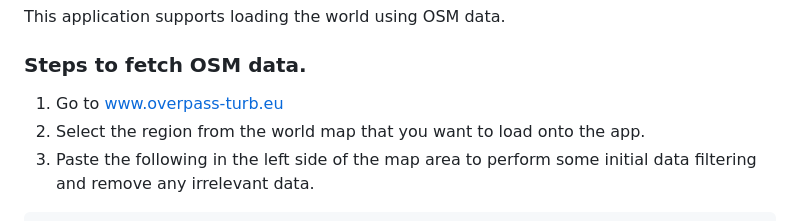
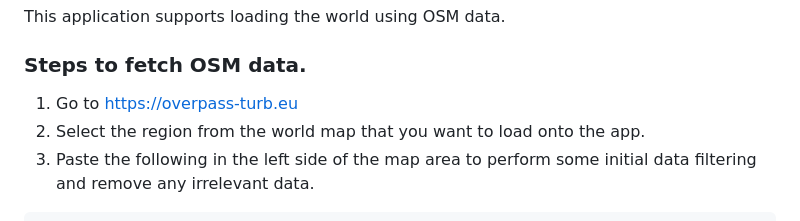
Before and after one commit to lokeshagg13/Smart-World, a Markdown page: readme.md, the part around the change. Rendered like a GitHub page.

Commit message:
update little

```diff
--- a/readme.md
+++ b/readme.md
@@ -78,7 +78,7 @@ This application supports loading the world using OSM data.
 
 ### Steps to fetch OSM data.
 
-1. Go to www.overpass-turb.eu
+1. Go to [https://overpass-turb.eu](https://overpass-turbo.eu/)
 2. Select the region from the world map that you want to load onto the app.
 3. Paste the following in the left side of the map area to perform some initial data filtering and remove any irrelevant data.
 
```
